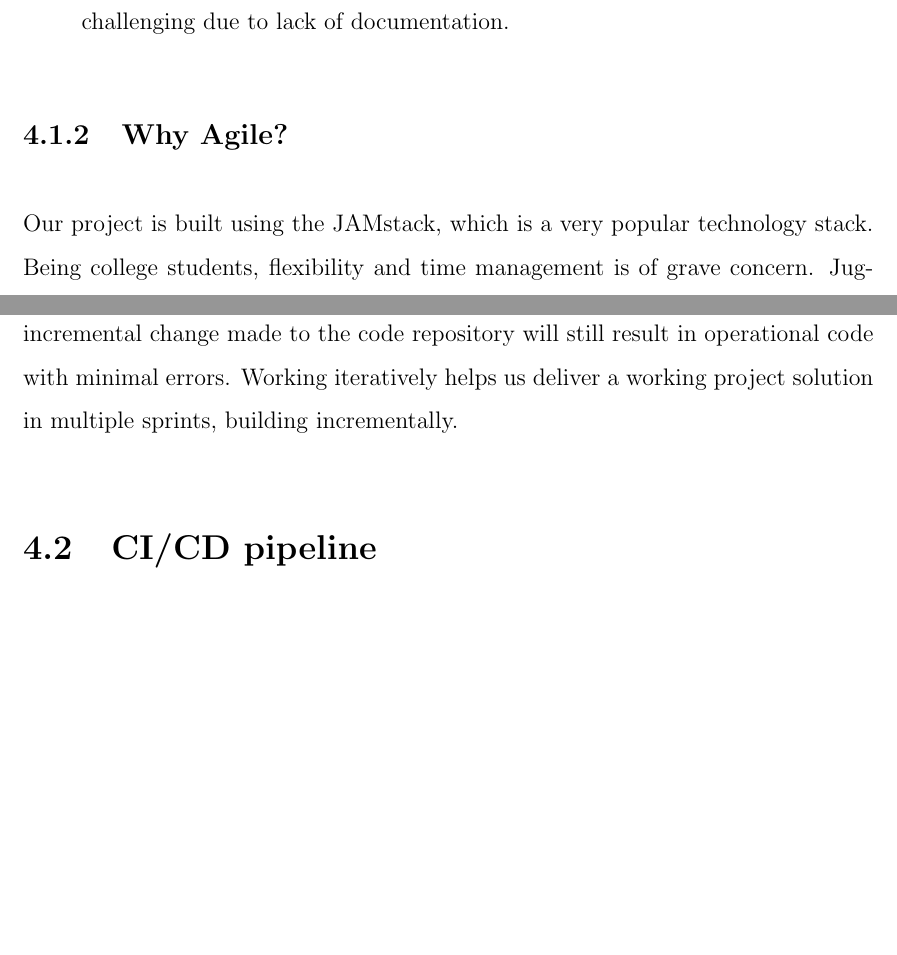
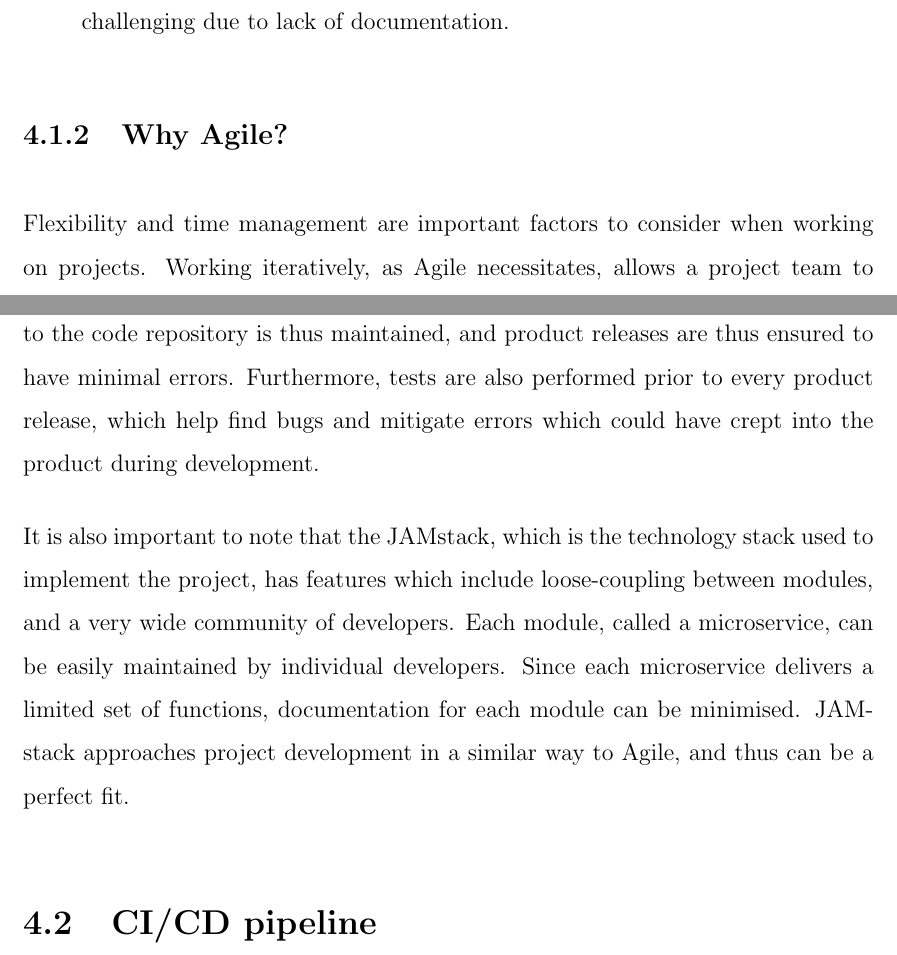
Before and after one commit to yashdiniz/focusa2021, a LaTeX document (report/main.tex, which reads report/chapters/4-design.tex): two parts of pages 54 and 55 of 70, joined at a grey line, cut so that both start at the same text, the shorter picture padded with empty space. Compiled offline with pdfLaTeX.

Commit message:
Formalised the Why Agile subsection.

```diff
--- a/report/chapters/4-design.tex
+++ b/report/chapters/4-design.tex
@@ -71,17 +73,25 @@ with each other and are often based in the same geographical location.
 
 \subsection{Why Agile?}
 
-Our project is built using the JAMstack, which is a very popular technology stack.
-Being college students, flexibility and time management is of grave concern. Juggling between coursework and
-project work is made easier by ensuring that each incremental change made to the code repository will still
-result in operational code with minimal errors. Working iteratively helps us deliver a working project solution
-in multiple sprints, building incrementally.
+Flexibility and time management are important factors to consider when working on projects.
+Working iteratively, as Agile necessitates, allows a project team to deliver operational solutions in incremental builds.
+Each incremental change made to the code repository is thus maintained, and product releases are thus ensured to have minimal errors.
+Furthermore, tests are also performed prior to every product release, which help find bugs and mitigate errors which
+could have crept into the product during development.
+
+It is also important to note that the JAMstack, which is the technology stack used to implement the project,
+has features which include loose-coupling between modules, and a very wide community of developers. Each module,
+called a microservice, can be easily maintained by individual developers. Since each microservice delivers a limited
+set of functions, documentation for each module can be minimised. JAMstack approaches project development in a
+similar way to Agile, and thus can be a perfect fit.
 
 \section{CI/CD pipeline}
+
 A CI/CD pipeline automates your software delivery process. The pipeline builds codes, runs test (CI),
 and safely deploys a new version of the application (CD).
 
 \subsection{CI and CD}
+
 CI stands for Continuous Integration. It is a development process in which the developers merge
 their code changes multiple times a day in a central repository. With CI, each change in code
 triggers an automated build and test sequence.
```
Also changed, not shown: report/chapters/4-design.tex (34 more changed lines).
